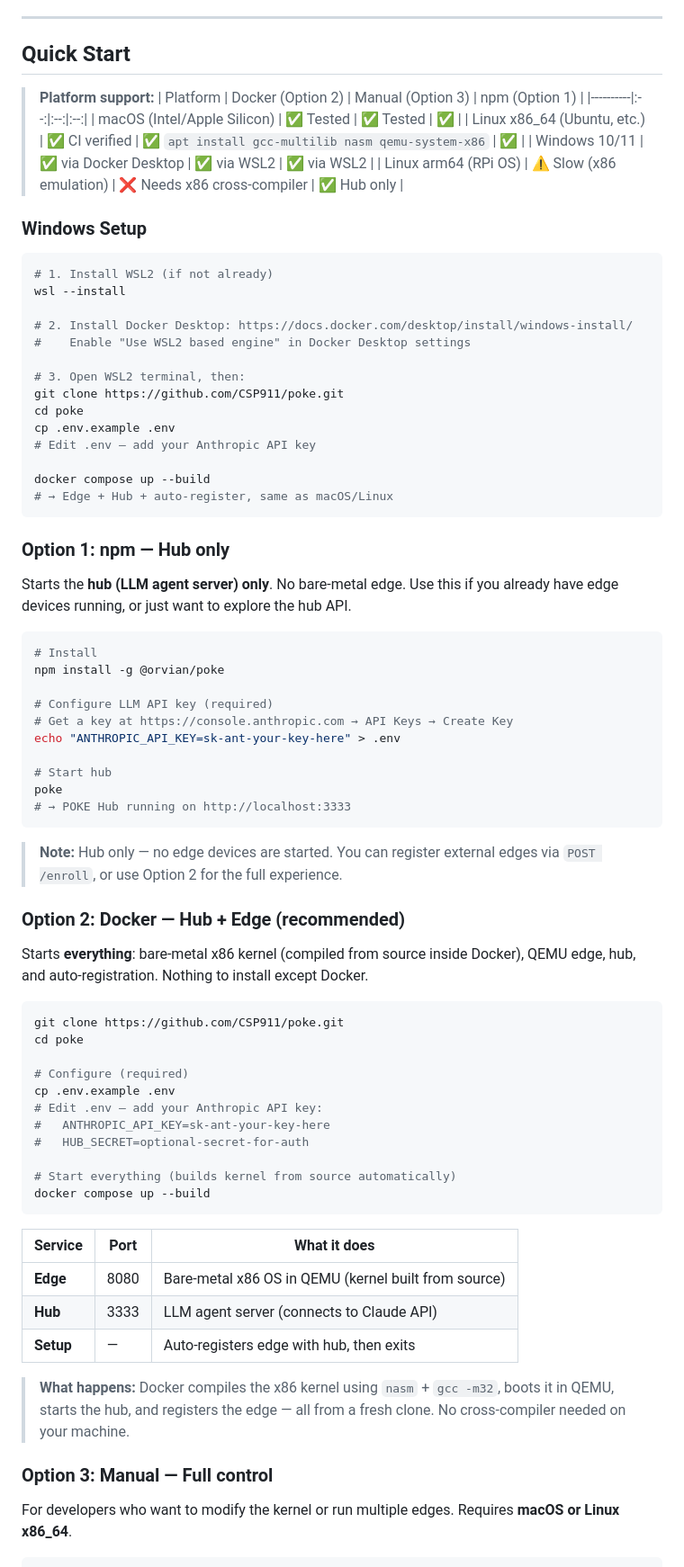
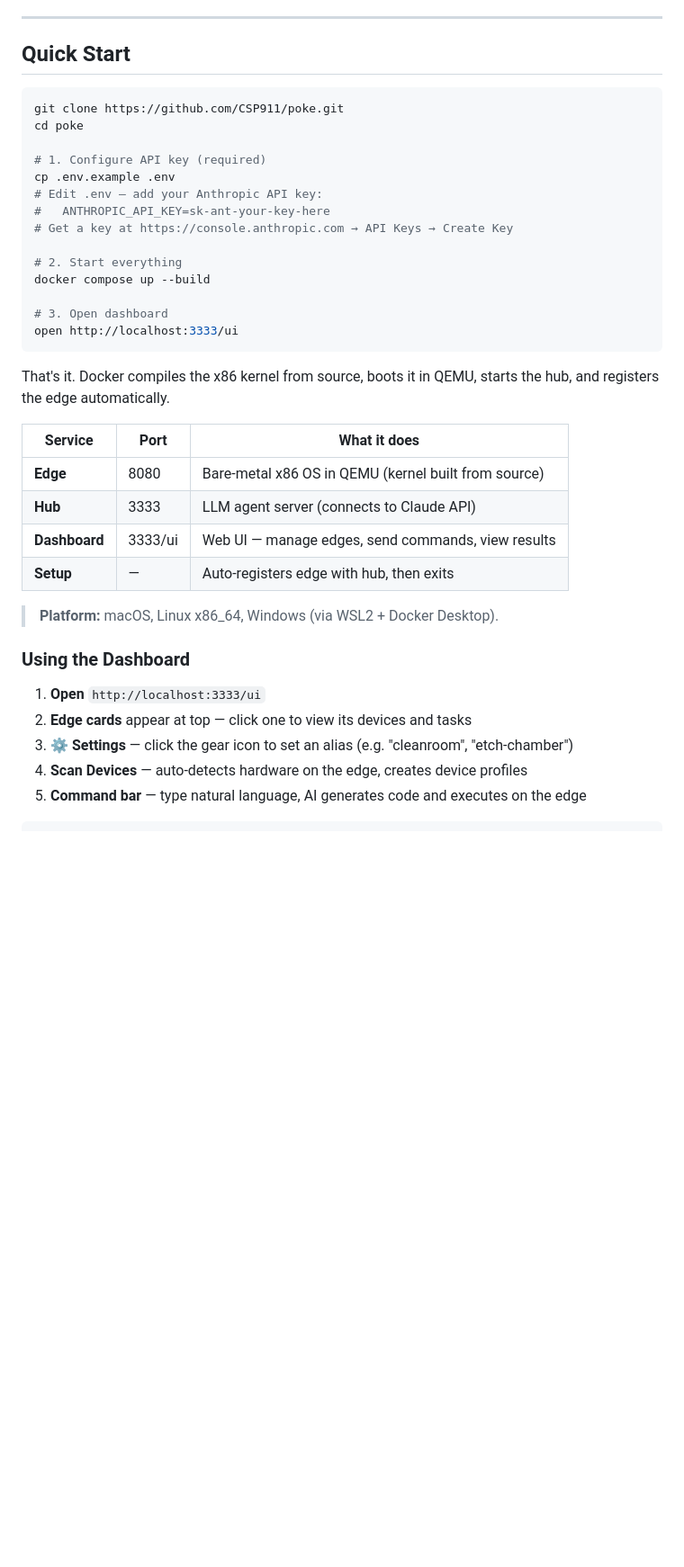
Before and after one commit to CSP911/poke, a Markdown page: README.md, the part around one of its changes. Shown at 90% size. GitHub-like rendering; blank space fills up the shorter version.

````diff
--- a/README.md
+++ b/README.md
@@ -103,79 +103,39 @@ MCP gives AI hands in the software world. POKE gives AI hands in the physical wo
 
 ## Quick Start
 
-> **Platform support:**
-> | Platform | Docker (Option 2) | Manual (Option 3) | npm (Option 1) |
-> |----------|:--:|:--:|:--:|
-> | macOS (Intel/Apple Silicon) | ✅ Tested | ✅ Tested | ✅ |
-> | Linux x86_64 (Ubuntu, etc.) | ✅ CI verified | ✅ `apt install gcc-multilib nasm qemu-system-x86` | ✅ |
-> | Windows 10/11 | ✅ via Docker Desktop | ✅ via WSL2 | ✅ via WSL2 |
-> | Linux arm64 (RPi OS) | ⚠️ Slow (x86 emulation) | ❌ Needs x86 cross-compiler | ✅ Hub only |
-
-### Windows Setup
-
-```bash
-# 1. Install WSL2 (if not already)
-wsl --install
-
-# 2. Install Docker Desktop: https://docs.docker.com/desktop/install/windows-install/
-#    Enable "Use WSL2 based engine" in Docker Desktop settings
-
-# 3. Open WSL2 terminal, then:
-git clone https://github.com/CSP911/poke.git
-cd poke
-cp .env.example .env
-# Edit .env — add your Anthropic API key
-
-docker compose up --build
-# → Edge + Hub + auto-register, same as macOS/Linux
-```
-
-### Option 1: npm — Hub only
-
-Starts the **hub (LLM agent server) only**. No bare-metal edge. Use this if you already have edge devices running, or just want to explore the hub API.
-
-```bash
-# Install
-npm install -g @orvian/poke
-
-# Configure LLM API key (required)
-# Get a key at https://console.anthropic.com → API Keys → Create Key
-echo "ANTHROPIC_API_KEY=sk-ant-your-key-here" > .env
-
-# Start hub
-poke
-# → POKE Hub running on http://localhost:3333
-```
-
-> **Note:** Hub only — no edge devices are started. You can register external edges via `POST /enroll`, or use Option 2 for the full experience.
-
-### Option 2: Docker — Hub + Edge (recommended)
-
-Starts **everything**: bare-metal x86 kernel (compiled from source inside Docker), QEMU edge, hub, and auto-registration. Nothing to install except Docker.
-
 ```bash
 git clone https://github.com/CSP911/poke.git
 cd poke
 
-# Configure (required)
+# 1. Configure API key (required)
 cp .env.example .env
 # Edit .env — add your Anthropic API key:
 #   ANTHROPIC_API_KEY=sk-ant-your-key-here
-#   HUB_SECRET=optional-secret-for-auth
+# Get a key at https://console.anthropic.com → API Keys → Create Key
 
-# Start everything (builds kernel from source automatically)
+# 2. Start everything
 docker compose up --build
+
+# 3. Open dashboard
+open http://localhost:3333/ui
 ```
+
+That's it. Docker compiles the x86 kernel from source, boots it in QEMU, starts the hub, and registers the edge automatically.
 
 | Service | Port | What it does |
 |---------|------|-------------|
 | **Edge** | 8080 | Bare-metal x86 OS in QEMU (kernel built from source) |
 | **Hub** | 3333 | LLM agent server (connects to Claude API) |
+| **Dashboard** | 3333/ui | Web UI — manage edges, send commands, view results |
 | **Setup** | — | Auto-registers edge with hub, then exits |
 
-> **What happens:** Docker compiles the x86 kernel using `nasm` + `gcc -m32`, boots it in QEMU, starts the hub, and registers the edge — all from a fresh clone. No cross-compiler needed on your machine.
+> **Platform:** macOS, Linux x86_64, Windows (via WSL2 + Docker Desktop).
 
-### Option 3: Manual — Full control
+### Using the Dashboard
 
-For developers who want to modify the kernel or run multiple edges. Requires **macOS or Linux x86_64**.
+1. **Open** `http://localhost:3333/ui`
+2. **Edge cards** appear at top — click one to view its devices and tasks
+3. **⚙ Settings** — click the gear icon to set an alias (e.g. "cleanroom", "etch-chamber")
+4. **Scan Devices** — auto-detects hardware on the edge, creates device profiles
+5. **Command bar** — type natural language, AI generates code and executes on the edge
 
````
Also changed, not shown: other parts of README.md (+14 -73 lines).
